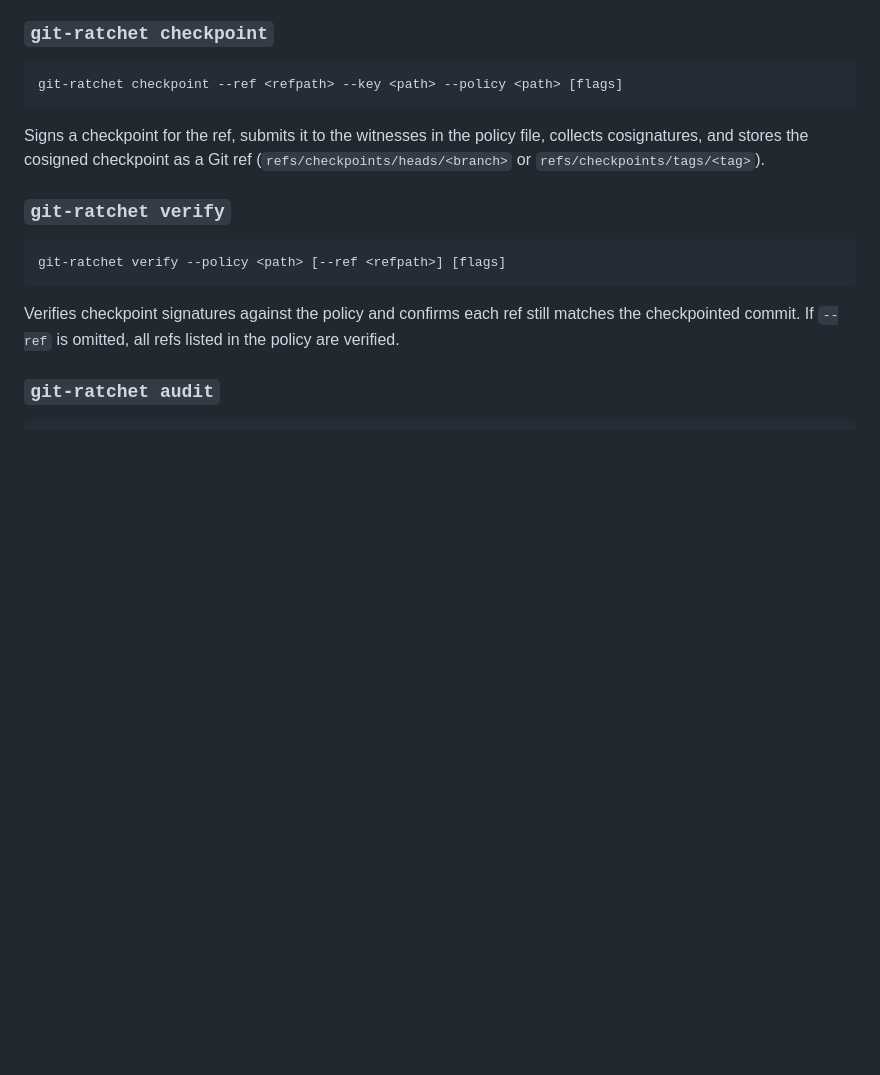
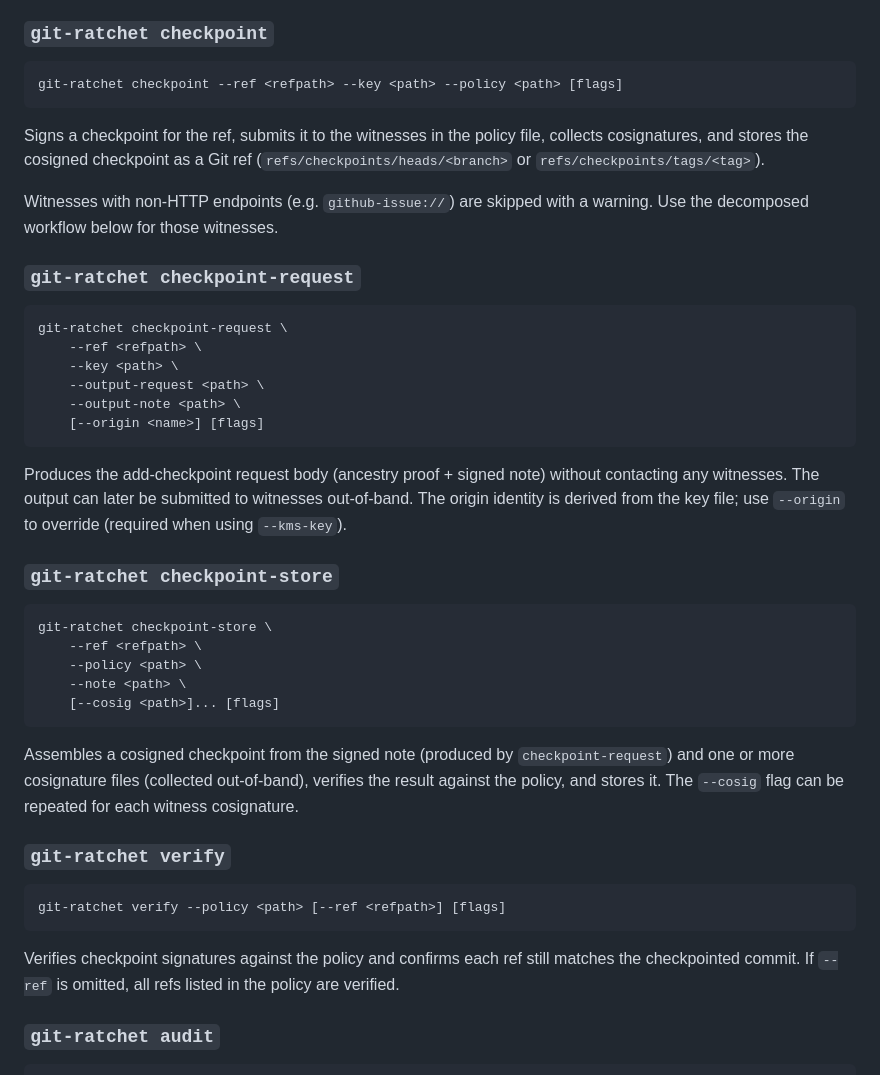
Before and after one commit to project-oak/git-ratchet, a Markdown page: README.md, the part around one of its changes. GitHub-like rendering; blank space fills up the shorter version.

````diff
--- a/README.md
+++ b/README.md
@@ -47,6 +47,33 @@ git-ratchet checkpoint --ref <refpath> --key <path> --policy <path> [flags]
 
 Signs a checkpoint for the ref, submits it to the witnesses in the policy file, collects cosignatures, and stores the cosigned checkpoint as a Git ref (`refs/checkpoints/heads/<branch>` or `refs/checkpoints/tags/<tag>`).
 
+Witnesses with non-HTTP endpoints (e.g. `github-issue://`) are skipped with a warning. Use the decomposed workflow below for those witnesses.
+
+### `git-ratchet checkpoint-request`
+
+```
+git-ratchet checkpoint-request \
+    --ref <refpath> \
+    --key <path> \
+    --output-request <path> \
+    --output-note <path> \
+    [--origin <name>] [flags]
+```
+
+Produces the add-checkpoint request body (ancestry proof + signed note) without contacting any witnesses. The output can later be submitted to witnesses out-of-band. The origin identity is derived from the key file; use `--origin` to override (required when using `--kms-key`).
+
+### `git-ratchet checkpoint-store`
+
+```
+git-ratchet checkpoint-store \
+    --ref <refpath> \
+    --policy <path> \
+    --note <path> \
+    [--cosig <path>]... [flags]
+```
+
+Assembles a cosigned checkpoint from the signed note (produced by `checkpoint-request`) and one or more cosignature files (collected out-of-band), verifies the result against the policy, and stores it. The `--cosig` flag can be repeated for each witness cosignature.
+
 ### `git-ratchet verify`
 
 ```
````
Also changed, not shown: other parts of README.md (+39 -0 lines).
